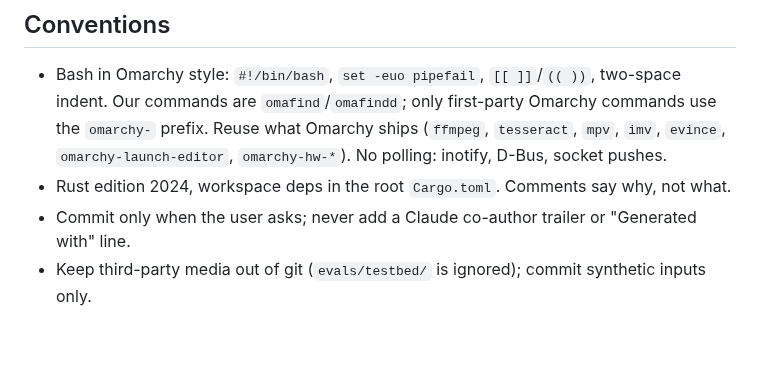
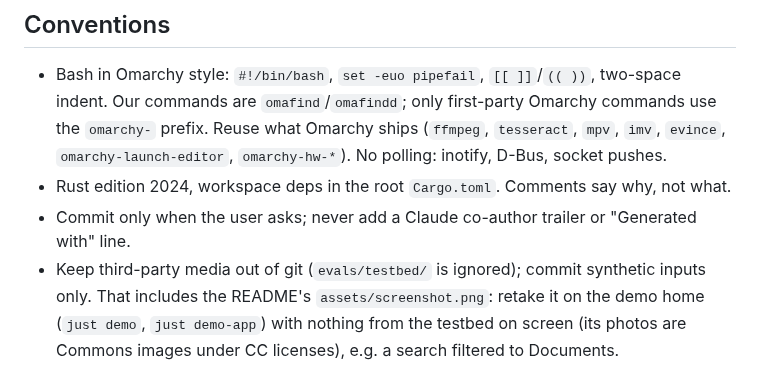
Before and after one commit to omacom/omafind, a Markdown page: AGENTS.md, the part around the change. Rendered like a GitHub page; blank space fills up the shorter version.

```diff
--- a/AGENTS.md
+++ b/AGENTS.md
@@ -266,4 +266,6 @@ Then `./target/debug/omafind-app --dev --ui $PWD/ui &`, `hyprctl clients -j` (cl
   socket pushes.
 - Rust edition 2024, workspace deps in the root `Cargo.toml`. Comments say why, not what.
 - Commit only when the user asks; never add a Claude co-author trailer or "Generated with" line.
-- Keep third-party media out of git (`evals/testbed/` is ignored); commit synthetic inputs only.
+- Keep third-party media out of git (`evals/testbed/` is ignored); commit synthetic inputs only. That includes the
+  README's `assets/screenshot.png`: retake it on the demo home (`just demo`, `just demo-app`) with nothing from the
+  testbed on screen (its photos are Commons images under CC licenses), e.g. a search filtered to Documents.
```
Also changed, not shown: README.md (+2 -0 lines), assets/screenshot.png (added).
